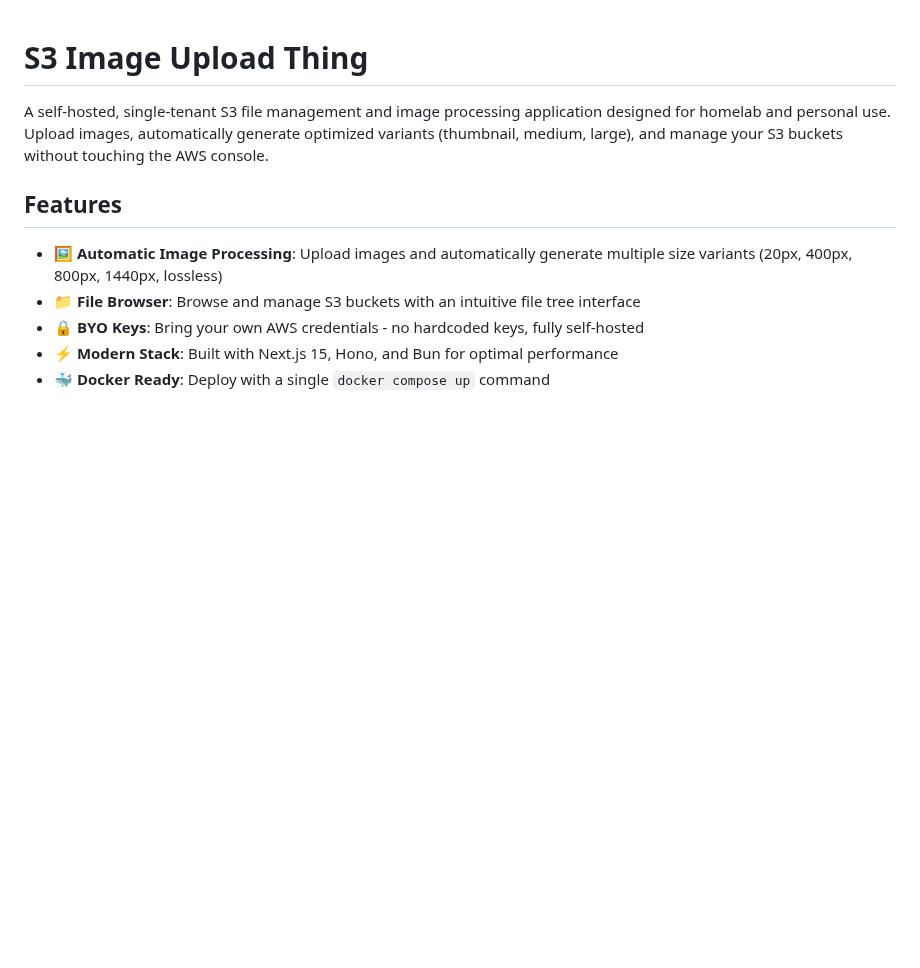
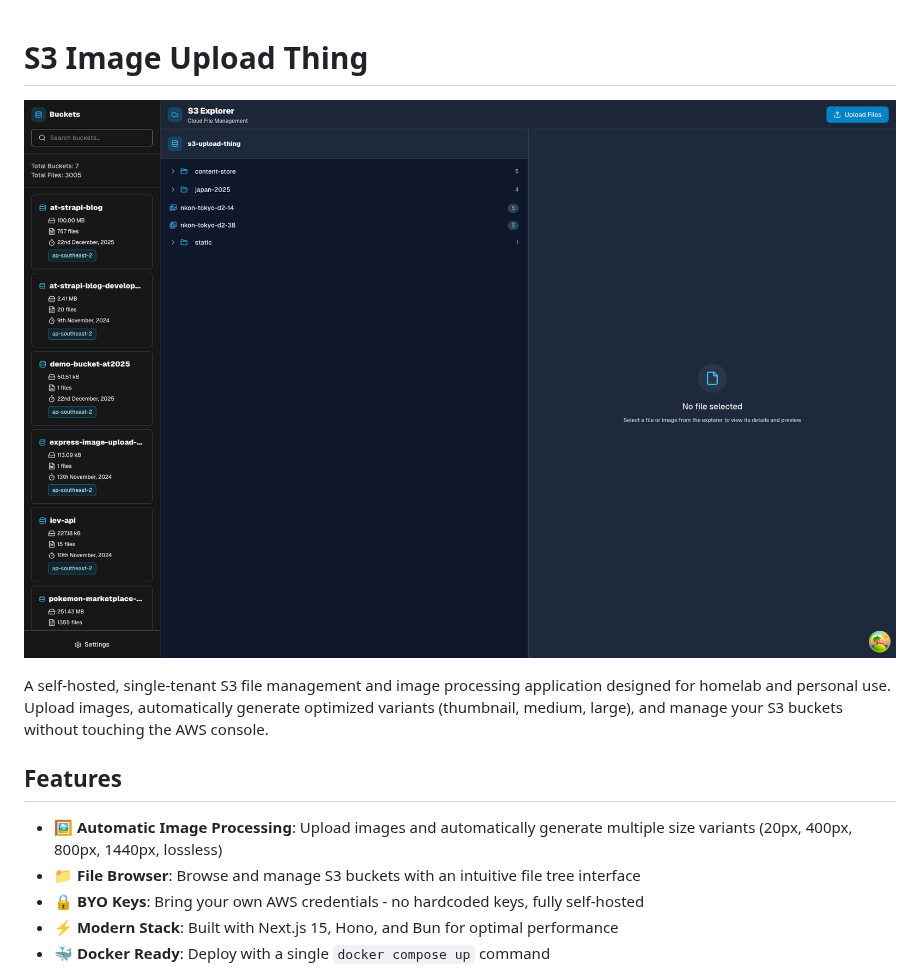
Before and after one commit to FluroAsh/s3-image-upload-thing, a Markdown page: README.md, the part around the change. Rendered like a GitHub page; pictures changed too: README-screenshot.png (added); blank space fills up the shorter version.

Commit message:
chore: Updates README with a screenshot

```diff
--- a/README.md
+++ b/README.md
@@ -1,4 +1,6 @@
 # S3 Image Upload Thing
+
+![Dashboard screenshot](README-screenshot.png)
 
 A self-hosted, single-tenant S3 file management and image processing application designed for homelab and personal use. Upload images, automatically generate optimized variants (thumbnail, medium, large), and manage your S3 buckets without touching the AWS console.
 
```
Also changed, not shown: 1 other file.
